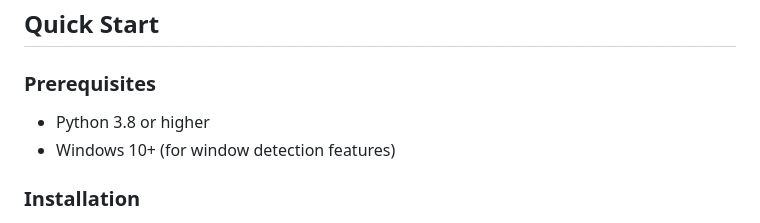
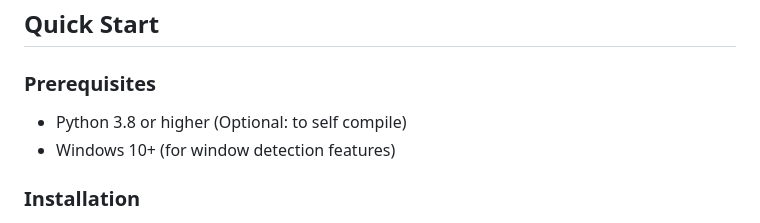
Before and after one commit to rbriggs-cbt/DocuGener, a Markdown page: README.md, the part around the change. Rendered like a GitHub page.

```diff
--- a/README.md
+++ b/README.md
@@ -21,7 +21,7 @@ DocuGener helps you create step-by-step documentation by automatically capturing
 
 ### Prerequisites
 
-- Python 3.8 or higher
+- Python 3.8 or higher (Optional: to self compile)
 - Windows 10+ (for window detection features)
 
 ### Installation
```
